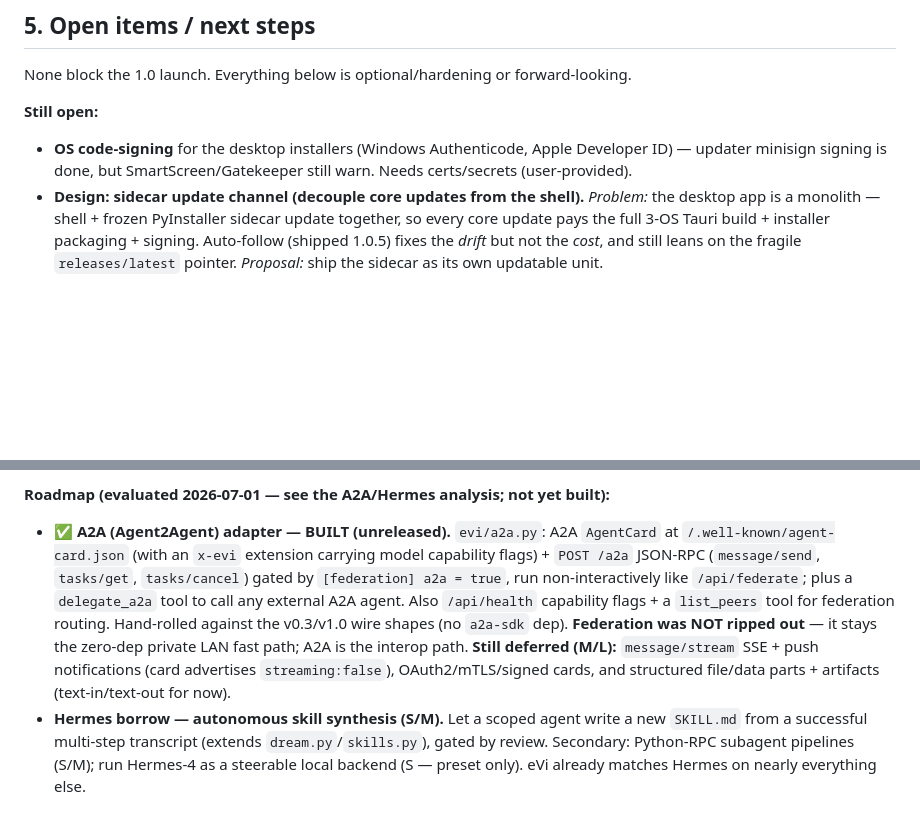
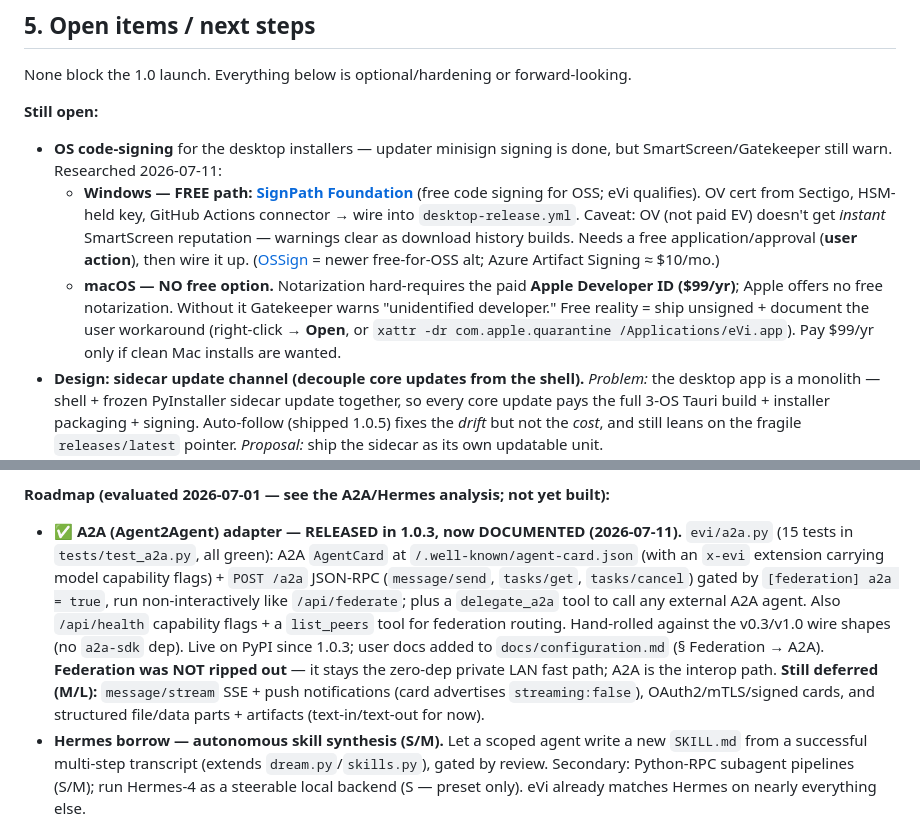
Before and after one commit to evi-assistant/evi-ai, a Markdown page: HANDOFF.md, 2 parts joined by grey strips. Drawn GitHub-style; blank space fills up the shorter version.

```diff
--- a/HANDOFF.md
+++ b/HANDOFF.md
@@ -187,7 +187,9 @@ None block the 1.0 launch. Everything below is optional/hardening or forward-loo
 
 **Still open:**
 
-- **OS code-signing** for the desktop installers (Windows Authenticode, Apple Developer ID) — updater minisign signing is done, but SmartScreen/Gatekeeper still warn. Needs certs/secrets (user-provided).
+- **OS code-signing** for the desktop installers — updater minisign signing is done, but SmartScreen/Gatekeeper still warn. Researched 2026-07-11:
+  - **Windows — FREE path: [SignPath Foundation](https://signpath.org/)** (free code signing for OSS; eVi qualifies). OV cert from Sectigo, HSM-held key, GitHub Actions connector → wire into `desktop-release.yml`. Caveat: OV (not paid EV) doesn't get *instant* SmartScreen reputation — warnings clear as download history builds. Needs a free application/approval (**user action**), then wire it up. ([OSSign](https://ossign.org/) = newer free-for-OSS alt; Azure Artifact Signing ≈ $10/mo.)
+  - **macOS — NO free option.** Notarization hard-requires the paid **Apple Developer ID ($99/yr)**; Apple offers no free notarization. Without it Gatekeeper warns "unidentified developer." Free reality = ship unsigned + document the user workaround (right-click → **Open**, or `xattr -dr com.apple.quarantine /Applications/eVi.app`). Pay $99/yr only if clean Mac installs are wanted.
 - **Design: sidecar update channel (decouple core updates from the shell).** *Problem:* the desktop app is a monolith — shell + frozen PyInstaller sidecar update together, so every core update pays the full 3-OS Tauri build + installer packaging + signing. Auto-follow (shipped 1.0.5) fixes the *drift* but not the *cost*, and still leans on the fragile `releases/latest` pointer. *Proposal:* ship the sidecar as its own updatable unit.
   - **Publish** a per-OS, minisign-signed `evi-server` bundle (the onedir folder, zipped) as an extra asset on each `v*` release, plus a **static** `sidecar-latest.json` (`{version, per-os: {url, sig, sha256}, min_shell_abi}`) at a fixed URL (a release-assets "latest" alias, or GitHub Pages) — NOT `releases/latest`, so a core update needs no full Tauri rebuild.
   - **Client** (small Rust in `main.rs`/a new module): on launch (and/or a timer) fetch `sidecar-latest.json`; if newer **and** `min_shell_abi` ≤ this shell's ABI, download the zip to a writable dir (`%APPDATA%/eVi/sidecar/<ver>/`), verify minisign + sha256, atomically flip the active-sidecar pointer, restart the sidecar. `main.rs` already resolves `evi-server(.exe)` from the resource dir — add "prefer a compatible sidecar in the writable dir over the bundled one," with **last-known-good rollback** (if the new sidecar fails `--check`, revert to the bundled one and surface a "full app update needed" prompt).
@@ -209,7 +211,7 @@ None block the 1.0 launch. Everything below is optional/hardening or forward-loo
 
 **Roadmap (evaluated 2026-07-01 — see the A2A/Hermes analysis; not yet built):**
 
-- **✅ A2A (Agent2Agent) adapter — BUILT (unreleased).** `evi/a2a.py`: A2A `AgentCard` at `/.well-known/agent-card.json` (with an `x-evi` extension carrying model capability flags) + `POST /a2a` JSON-RPC (`message/send`, `tasks/get`, `tasks/cancel`) gated by `[federation] a2a = true`, run non-interactively like `/api/federate`; plus a `delegate_a2a` tool to call any external A2A agent. Also `/api/health` capability flags + a `list_peers` tool for federation routing. Hand-rolled against the v0.3/v1.0 wire shapes (no `a2a-sdk` dep). **Federation was NOT ripped out** — it stays the zero-dep private LAN fast path; A2A is the interop path. **Still deferred (M/L):** `message/stream` SSE + push notifications (card advertises `streaming:false`), OAuth2/mTLS/signed cards, and structured file/data parts + artifacts (text-in/text-out for now).
+- **✅ A2A (Agent2Agent) adapter — RELEASED in 1.0.3, now DOCUMENTED (2026-07-11).** `evi/a2a.py` (15 tests in `tests/test_a2a.py`, all green): A2A `AgentCard` at `/.well-known/agent-card.json` (with an `x-evi` extension carrying model capability flags) + `POST /a2a` JSON-RPC (`message/send`, `tasks/get`, `tasks/cancel`) gated by `[federation] a2a = true`, run non-interactively like `/api/federate`; plus a `delegate_a2a` tool to call any external A2A agent. Also `/api/health` capability flags + a `list_peers` tool for federation routing. Hand-rolled against the v0.3/v1.0 wire shapes (no `a2a-sdk` dep). Live on PyPI since 1.0.3; user docs added to `docs/configuration.md` (§ Federation → A2A). **Federation was NOT ripped out** — it stays the zero-dep private LAN fast path; A2A is the interop path. **Still deferred (M/L):** `message/stream` SSE + push notifications (card advertises `streaming:false`), OAuth2/mTLS/signed cards, and structured file/data parts + artifacts (text-in/text-out for now).
 - **Hermes borrow — autonomous skill synthesis (S/M).** Let a scoped agent write a new `SKILL.md` from a successful multi-step transcript (extends `dream.py`/`skills.py`), gated by review. Secondary: Python-RPC subagent pipelines (S/M); run Hermes-4 as a steerable local backend (S — preset only). eVi already matches Hermes on nearly everything else.
 
 ## 6. Gotchas (still true)
```
Also changed, not shown: docs/configuration.md (+38 -0 lines).
